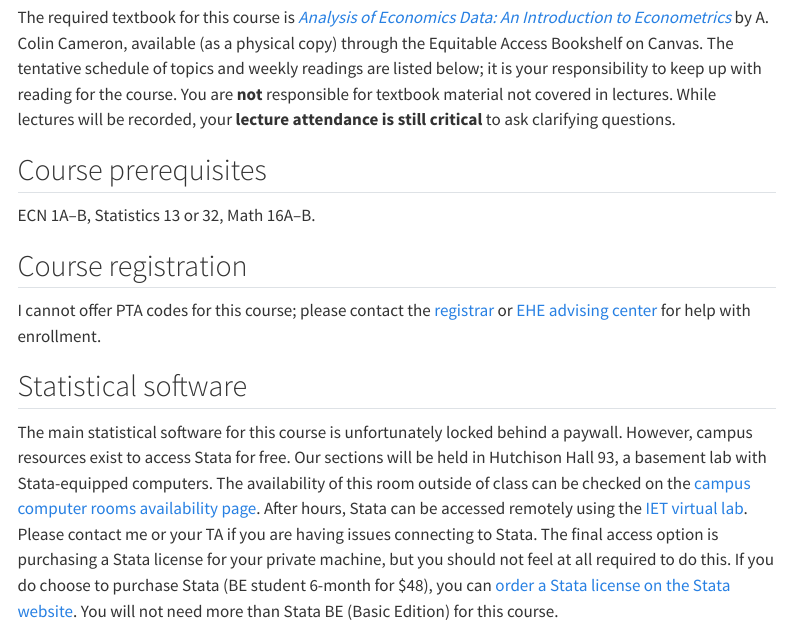
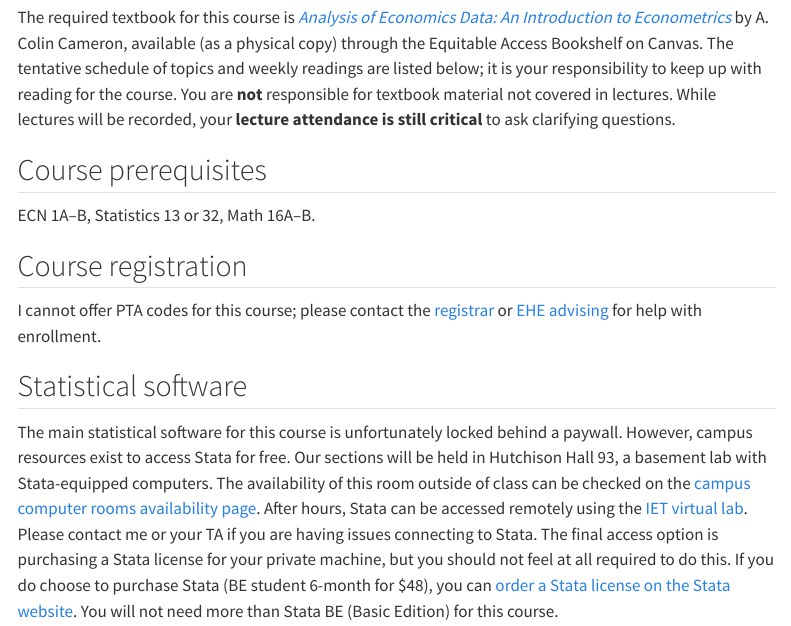
Before and after one commit to remybeauregard/Teaching, a Quarto document (ECN 102 SS1 2026/syllabus.qmd): the page in a window 1100 px wide, from 1000 px down. Rendered offline with R 4.5, knitr and Pandoc in place of Quarto, with nearby package versions; menus at the side of the page are left out.

Commit message:
Updated 102 syllabus

```diff
--- a/ECN 102 SS1 2026/syllabus.qmd
+++ b/ECN 102 SS1 2026/syllabus.qmd
@@ -87,7 +87,7 @@ ECN 1A--B, Statistics 13 or 32, Math 16A--B.
 
 ## Course registration
 
-I cannot offer PTA codes for this course; please contact the [registrar](https://registrar.ucdavis.edu/about/contact) or [EHE advising center](https://bluecluster.ucdavis.edu/advising-center) for help with enrollment.
+I cannot offer PTA codes for this course; please contact the [registrar](https://registrar.ucdavis.edu/about/contact) or [EHE advising](https://bluecluster.ucdavis.edu/advising-center) for help with enrollment.
 
 ## Statistical software
 
```
Also changed, not shown: ECN 102 SS1 2026/ECN 102 Syllabus SS1 2026.pdf.
